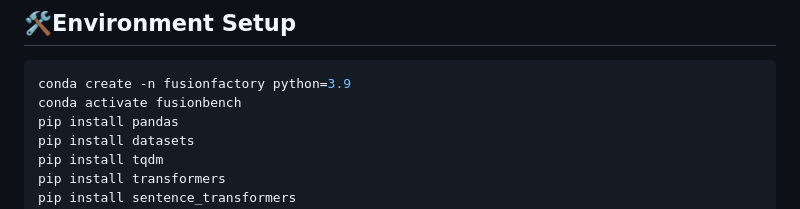
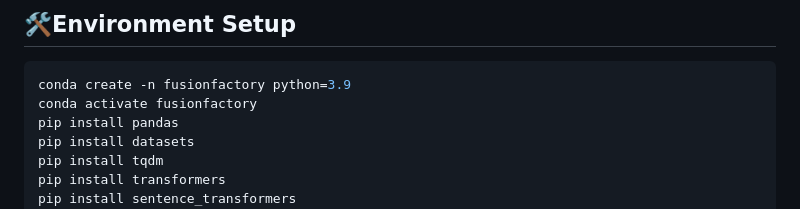
Before and after one commit to ulab-uiuc/FusionFactory, a Markdown page: README.md, the part around the change. Rendered like a GitHub page.

````diff
--- a/README.md
+++ b/README.md
@@ -52,7 +52,7 @@
 
 ```bash
 conda create -n fusionfactory python=3.9
-conda activate fusionbench
+conda activate fusionfactory
 pip install pandas
 pip install datasets
 pip install tqdm
````
